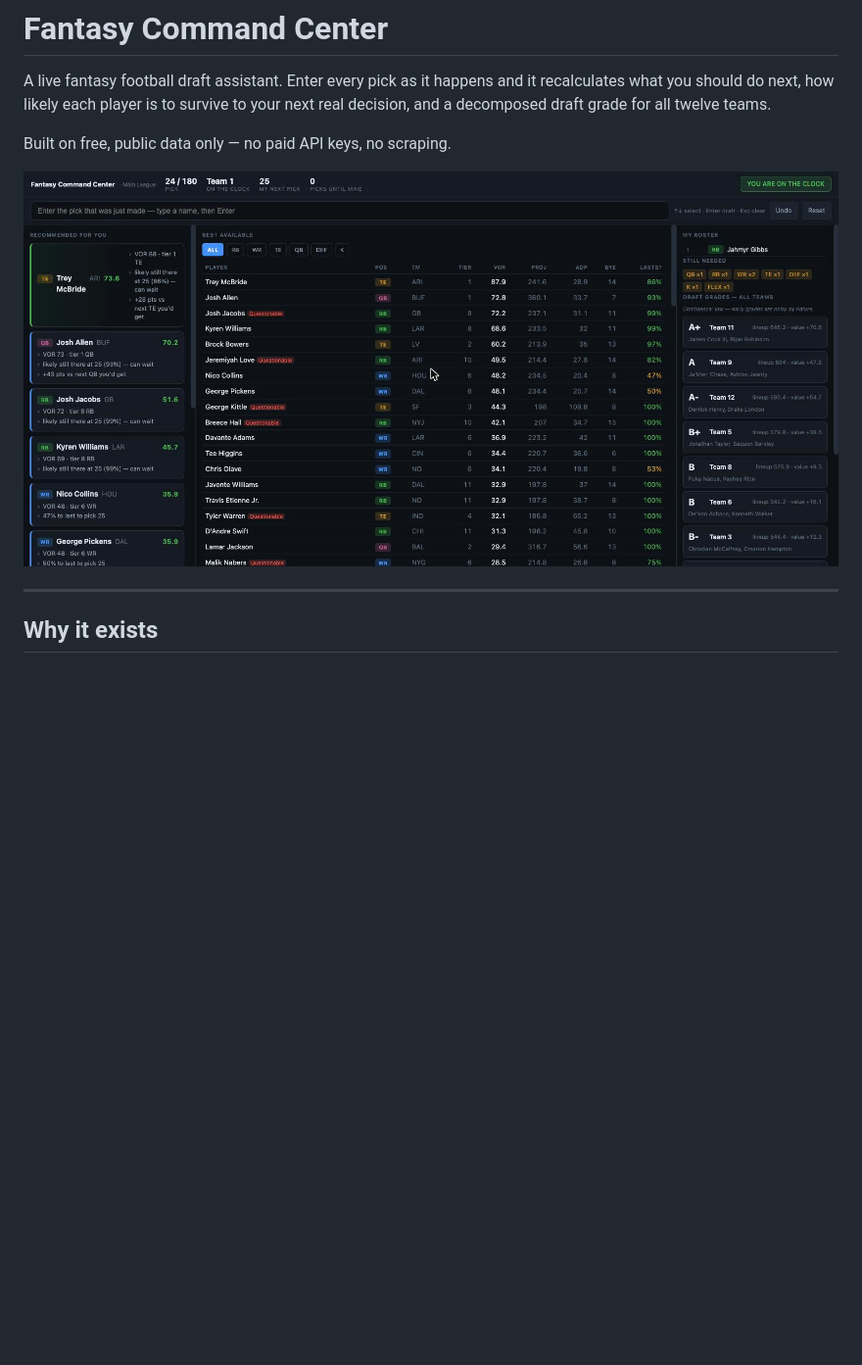
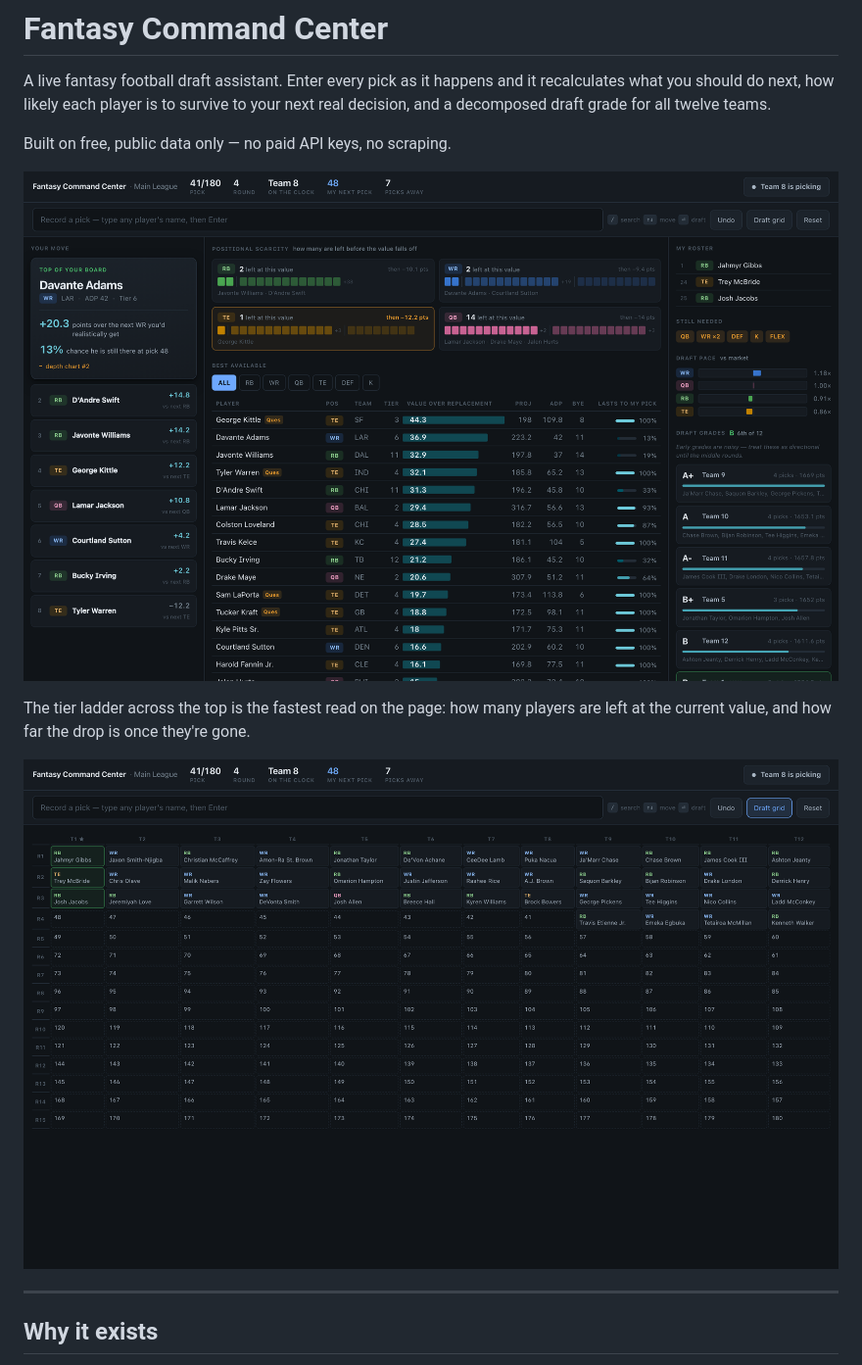
Before and after one commit to Kerollosl/fantasy-command-center, a Markdown page: README.md, the part around one of its changes. Shown at 98% size. Drawn GitHub-style; pictures changed too: docs/board.png, docs/grid.png (added); blank space fills up the shorter version.

```diff
--- a/README.md
+++ b/README.md
@@ -7,6 +7,11 @@ your next real decision, and a decomposed draft grade for all twelve teams.
 Built on free, public data only — no paid API keys, no scraping.
 
 ![Draft board](docs/board.png)
+
+The tier ladder across the top is the fastest read on the page: how many players
+are left at the current value, and how far the drop is once they're gone.
+
+![Draft grid](docs/grid.png)
 
 ---
 
```
Also changed, not shown: other parts of README.md (+21 -0 lines), 5 other files.
